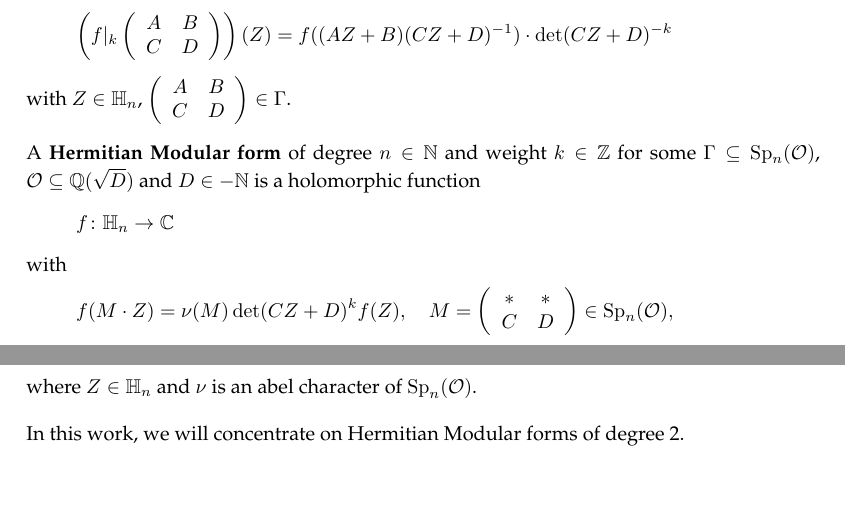
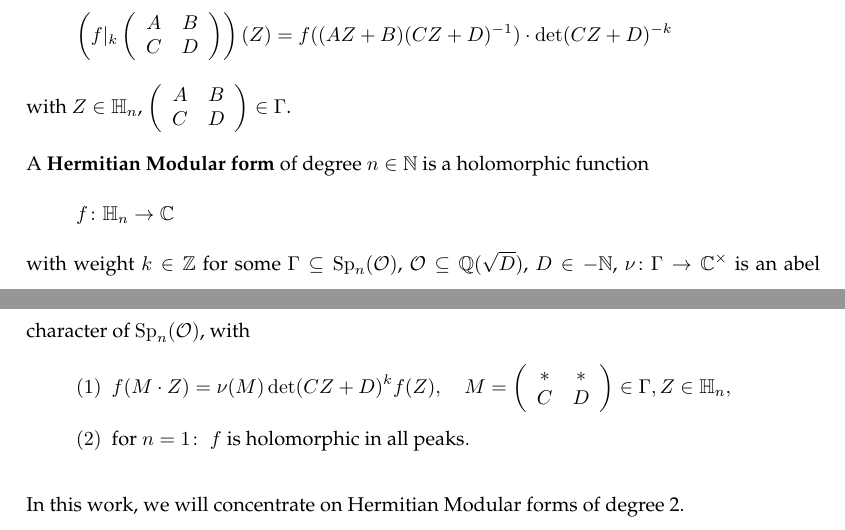
Before and after one commit to albertz/diplom-thesis-math, a LaTeX document (index.tex, which reads background.tex): two parts of pages 4 and 5 of 9, joined at a grey line, cut so that both start at the same text, the shorter picture padded with empty space. Compiled offline with pdfLaTeX.

Commit message:
more on def

```diff
--- a/background.tex
+++ b/background.tex
@@ -29,10 +29,17 @@ f((AZ + B)(CZ + D)^{-1}) \cdot \det(CZ + D)^{-k} \]
 %with $Z = S \tau$. https://mail.google.com/mail/u/0/#label/Diplomarbeit/13b471d95eb713e9
 with $Z \in \HalfPlane_n$, $\SmallMatrix{A}{B}{C}{D} \in \Gamma$.
 
-A \defword{Hermitian Modular form} of degree $n\in\N$ and weight $k\in \Z$ for some $\Gamma \subseteq \Sp_n(\curlO)$, $\curlO \subseteq \Q(\sqrt{D})$ and $D \in -\N$  is a holomorphic function
+% Def 1.8 bei Dern
+% Bei Dern: j((A B C D),Z) = det(CZ + D)
+% Multiplikatorsystem -> multiplier
+A \defword{Hermitian Modular form} of degree $n\in\N$
+is a holomorphic function
 \[ f \colon \HalfPlane_n \rightarrow \C \]
-with
-\[ f(M \cdot Z) = \nu(M) \det(CZ + D)^k f(Z), \ \ \ \ M = \SmallMatrix{*}{*}{C}{D} \in \Sp_n(\curlO) , \]
-where $Z \in \HalfPlane_n$ and $\nu$ is an abel character of $\Sp_n(\curlO)$.
+with weight $k\in \Z$ for some $\Gamma \subseteq \Sp_n(\curlO)$, $\curlO \subseteq \Q(\sqrt{D})$, $D \in -\N$, $\nu \colon \Gamma \rightarrow \C^\times$ is an abel character of $\Sp_n(\curlO)$, with
+\begin{align*}
+(1) \ \ & f(M \cdot Z) = \nu(M) \det(CZ + D)^k f(Z), \ \ \ \ M = \SmallMatrix{*}{*}{C}{D} \in \Gamma, Z \in \HalfPlane_n , \\
+(2) \ \ & \text{for } n = 1 \colon \ \text{$f$ is holomorphic in all peaks} .
+\end{align*}
+
 
 In this work, we will concentrate on Hermitian Modular forms of degree 2.
```
